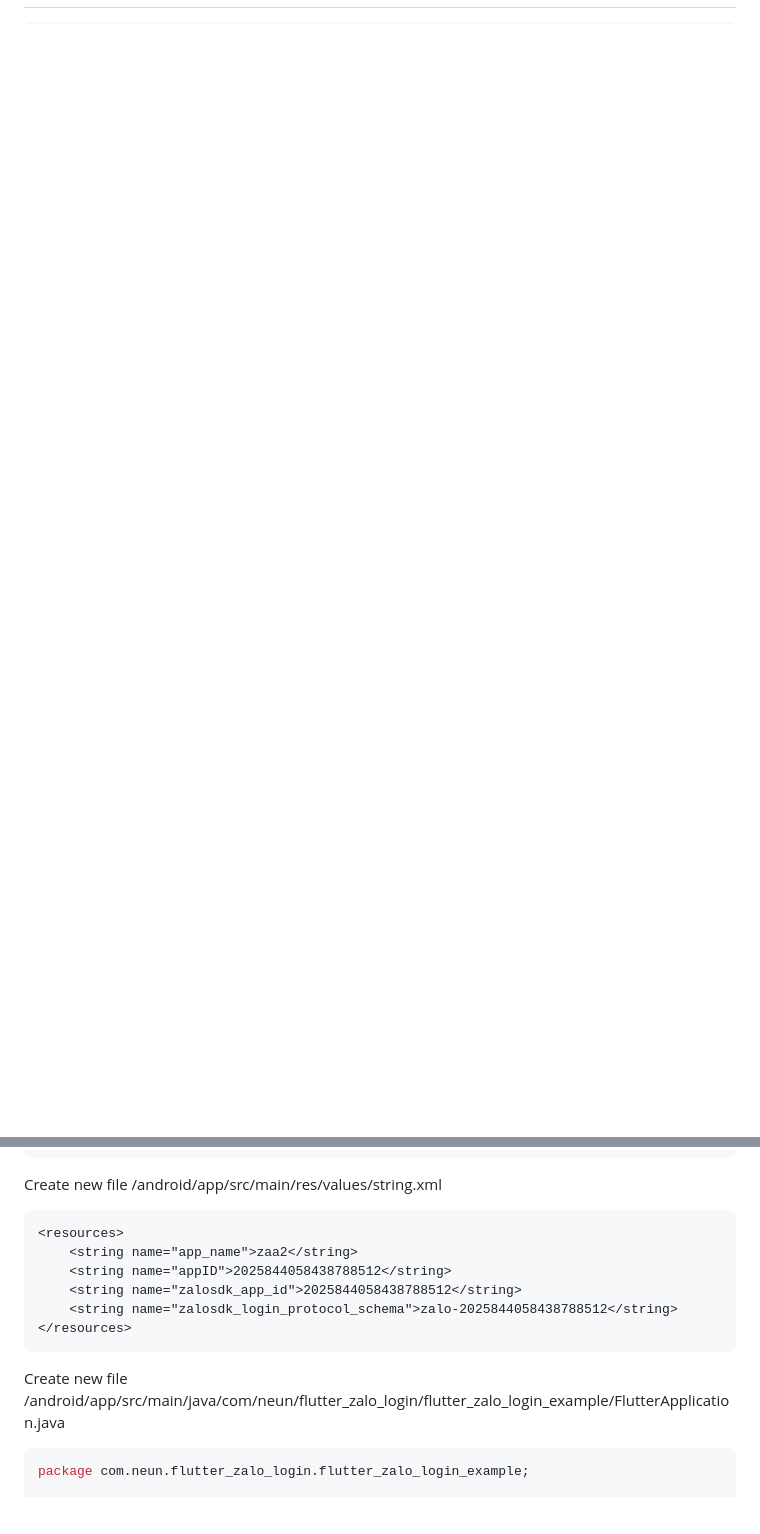
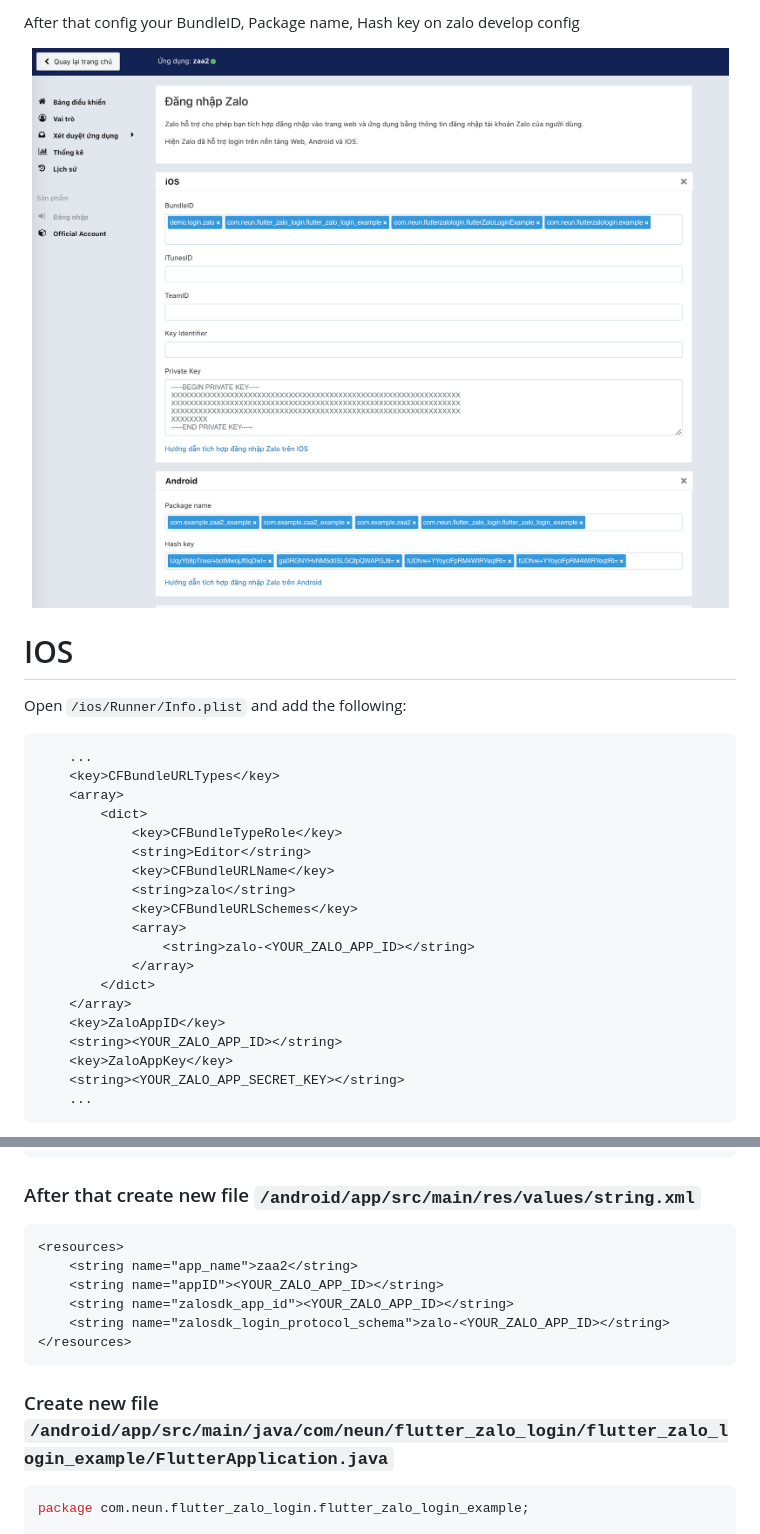
Before and after one commit to duythien0912/flutter_zalo_login, a Markdown page: README.md, 2 parts joined by grey strips. Rendered like a GitHub page; pictures changed too: config.png (added); blank space fills up the shorter version.

````diff
--- a/README.md
+++ b/README.md
@@ -5,0 +52,33 @@ Demonstrates how to use the flutter_zalo_login plugin.
+After that config your BundleID, Package name, Hash key on zalo develop config
+
+<div align="center">
+  <img src="./config.png" />
+</div>
+
+
+# IOS
+
+Open `/ios/Runner/Info.plist` and add the following:
+
+```plist
+    ...
+    <key>CFBundleURLTypes</key>
+	<array>
+		<dict>
+			<key>CFBundleTypeRole</key>
+			<string>Editor</string>
+			<key>CFBundleURLName</key>
+			<string>zalo</string>
+			<key>CFBundleURLSchemes</key>
+			<array>
+				<string>zalo-<YOUR_ZALO_APP_ID></string>
+			</array>
+		</dict>
+	</array>
+	<key>ZaloAppID</key>
+	<string><YOUR_ZALO_APP_ID></string>
+	<key>ZaloAppKey</key>
+	<string><YOUR_ZALO_APP_SECRET_KEY></string>
+    ...
+```
+
@@ -34,18 +169,17 @@ Add to /android/app/src/main/AndroidManifest.xml
     </application>
 ```
 
-
-Create new file /android/app/src/main/res/values/string.xml
+### After that create new file `/android/app/src/main/res/values/string.xml`
 ```xml
 <resources>
     <string name="app_name">zaa2</string>
-    <string name="appID">2025844058438788512</string>
-    <string name="zalosdk_app_id">2025844058438788512</string>
-    <string name="zalosdk_login_protocol_schema">zalo-2025844058438788512</string>
+    <string name="appID"><YOUR_ZALO_APP_ID></string>
+    <string name="zalosdk_app_id"><YOUR_ZALO_APP_ID></string>
+    <string name="zalosdk_login_protocol_schema">zalo-<YOUR_ZALO_APP_ID></string>
 </resources>
 ```
 
-Create new file /android/app/src/main/java/com/neun/flutter_zalo_login/flutter_zalo_login_example/FlutterApplication.java
+### Create new file `/android/app/src/main/java/com/neun/flutter_zalo_login/flutter_zalo_login_example/FlutterApplication.java`
 
 ```java
 package com.neun.flutter_zalo_login.flutter_zalo_login_example;
````
Also changed, not shown: other parts of README.md (+109 -32 lines), flutter.jpeg (added), login_zalo_android.gif (added), login_zalo_ios.gif (added), 10 other files.
